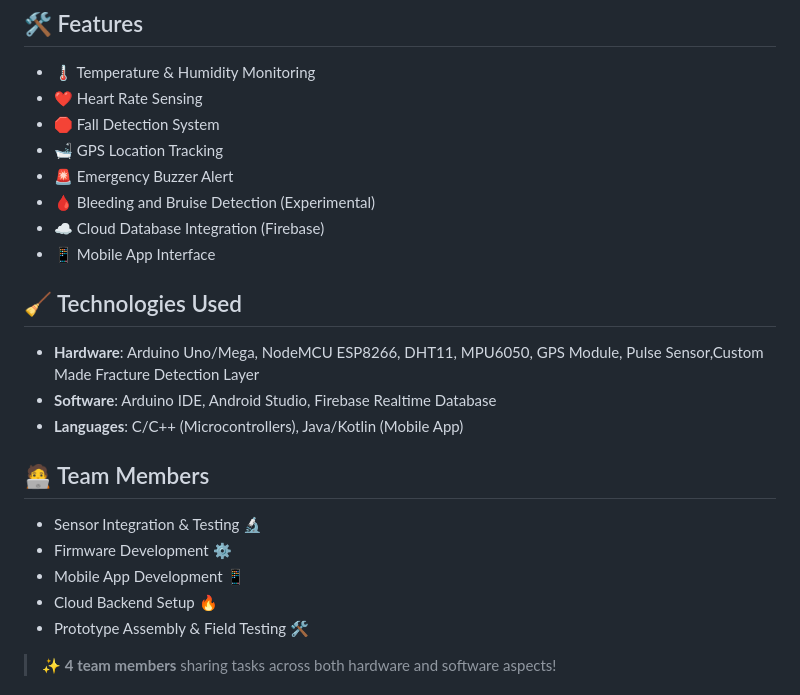
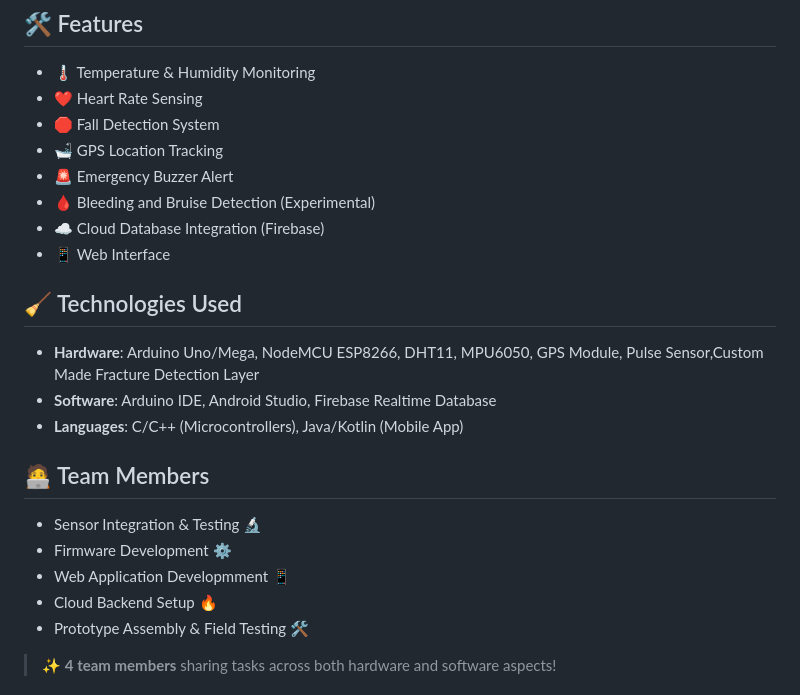
Before and after one commit to Shehan303/Hazardous-Environment-Suit-HEV-Suit-, a Markdown page: README.md, the part around the change. Drawn GitHub-style.

Commit message:
Partial Update README.md

```diff
--- a/README.md
+++ b/README.md
@@ -21,7 +21,7 @@ It continuously monitors **health conditions** and **environmental threats**, in
 - 🚨 Emergency Buzzer Alert
 - 🩸 Bleeding and Bruise Detection (Experimental)
 - ☁️ Cloud Database Integration (Firebase)
-- 📱 Mobile App Interface
+- 📱 Web Interface
 
 ## 🧹 Technologies Used
 - **Hardware**: Arduino Uno/Mega, NodeMCU ESP8266, DHT11, MPU6050, GPS Module, Pulse Sensor,Custom Made Fracture Detection Layer
@@ -31,7 +31,7 @@ It continuously monitors **health conditions** and **environmental threats**, in
 ## 🧑‍💻 Team Members
 - Sensor Integration & Testing 🔬
 - Firmware Development ⚙️
-- Mobile App Development 📱
+- Web Application Developmment 📱
 - Cloud Backend Setup 🔥
 - Prototype Assembly & Field Testing 🛠️
 
```
